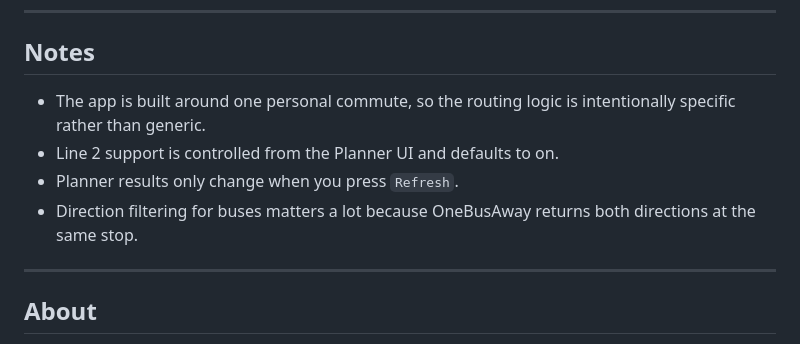
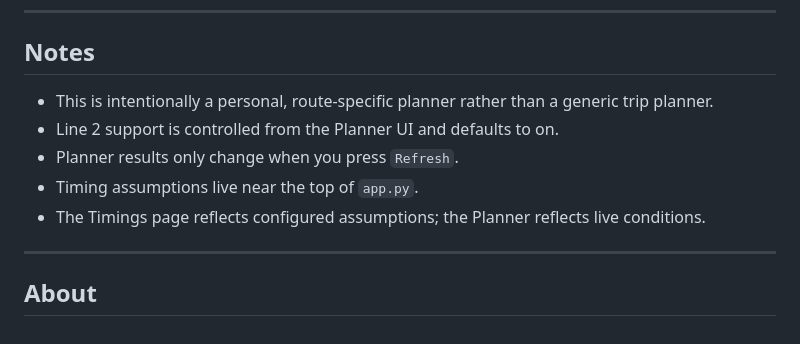
Before and after one commit to aalias01/uw-commute-planner, a Markdown page: README.md, the part around one of its changes. GitHub-like rendering.

```diff
--- a/README.md
+++ b/README.md
@@ -112,10 +175,11 @@ The repo already includes `vercel.json`.
 
 ## Notes
 
-- The app is built around one personal commute, so the routing logic is intentionally specific rather than generic.
+- This is intentionally a personal, route-specific planner rather than a generic trip planner.
 - Line 2 support is controlled from the Planner UI and defaults to on.
 - Planner results only change when you press `Refresh`.
-- Direction filtering for buses matters a lot because OneBusAway returns both directions at the same stop.
+- Timing assumptions live near the top of `app.py`.
+- The Timings page reflects configured assumptions; the Planner reflects live conditions.
 
 ---
 
```
Also changed, not shown: other parts of README.md (+87 -24 lines).
